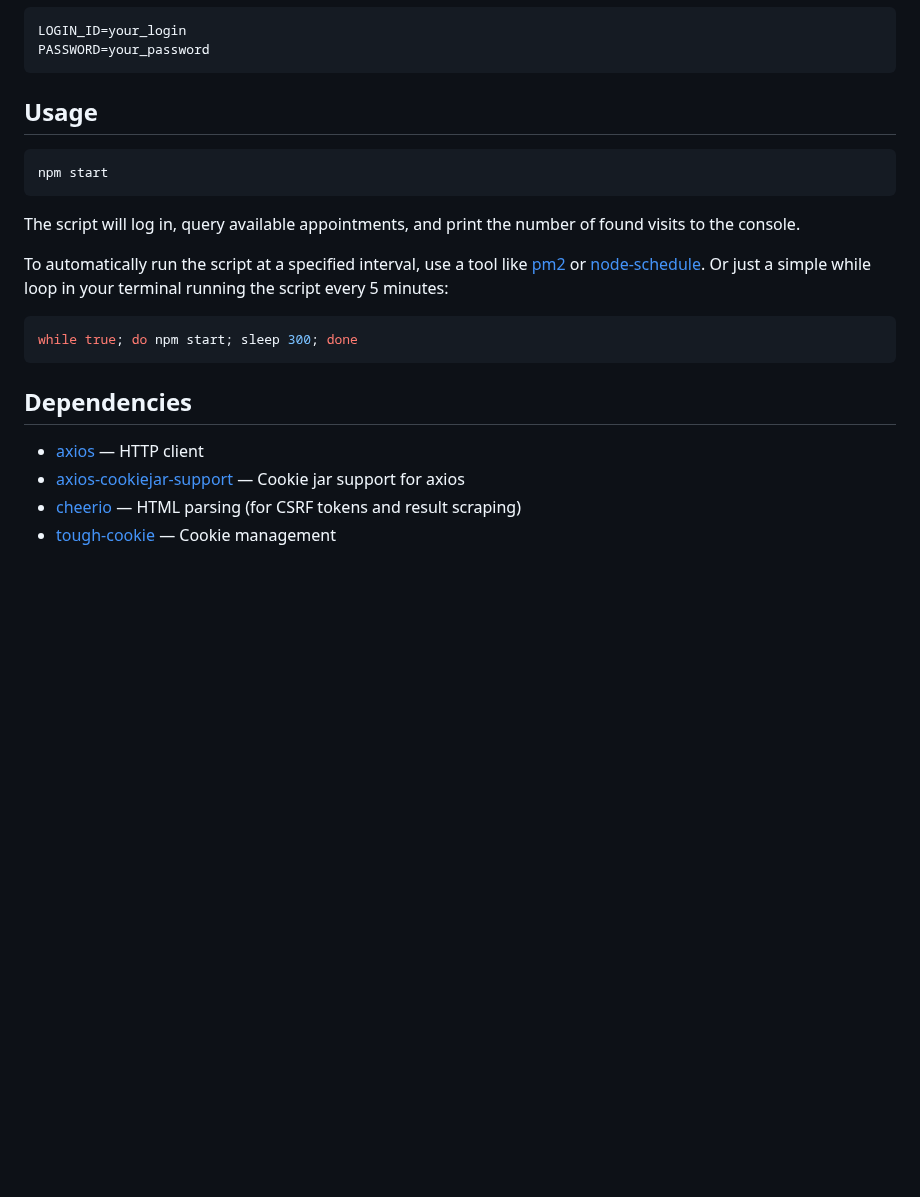
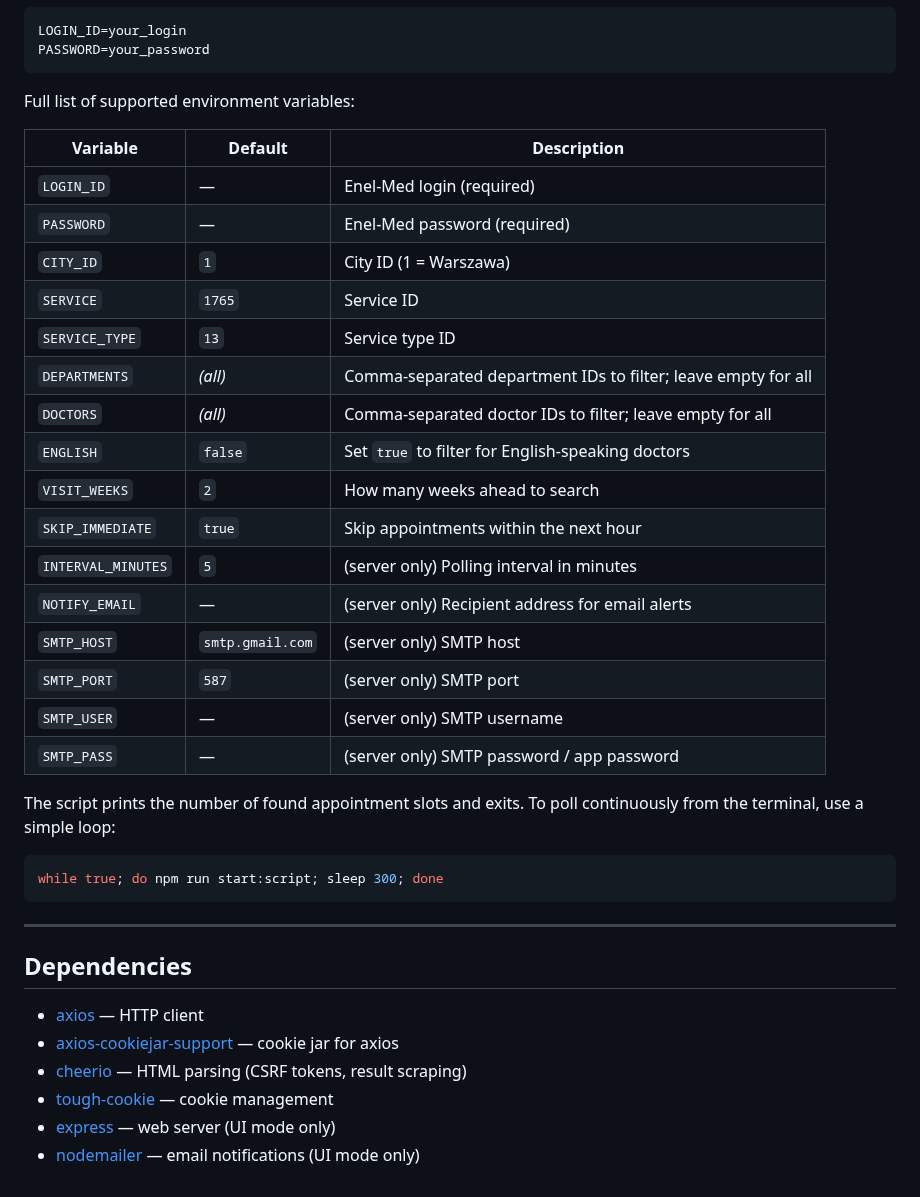
Before and after one commit to oncode/enel-med-fetcher, a Markdown page: README.md, the part around one of its changes. Drawn GitHub-style; blank space fills up the shorter version.

````diff
--- a/README.md
+++ b/README.md
@@ -37,23 +60,40 @@ LOGIN_ID=your_login
 PASSWORD=your_password
 ```
 
-## Usage
+Full list of supported environment variables:
+
+| Variable | Default | Description |
+|---|---|---|
+| `LOGIN_ID` | — | Enel-Med login (required) |
+| `PASSWORD` | — | Enel-Med password (required) |
+| `CITY_ID` | `1` | City ID (1 = Warszawa) |
+| `SERVICE` | `1765` | Service ID |
+| `SERVICE_TYPE` | `13` | Service type ID |
+| `DEPARTMENTS` | *(all)* | Comma-separated department IDs to filter; leave empty for all |
+| `DOCTORS` | *(all)* | Comma-separated doctor IDs to filter; leave empty for all |
+| `ENGLISH` | `false` | Set `true` to filter for English-speaking doctors |
+| `VISIT_WEEKS` | `2` | How many weeks ahead to search |
+| `SKIP_IMMEDIATE` | `true` | Skip appointments within the next hour |
+| `INTERVAL_MINUTES` | `5` | (server only) Polling interval in minutes |
+| `NOTIFY_EMAIL` | — | (server only) Recipient address for email alerts |
+| `SMTP_HOST` | `smtp.gmail.com` | (server only) SMTP host |
+| `SMTP_PORT` | `587` | (server only) SMTP port |
+| `SMTP_USER` | — | (server only) SMTP username |
+| `SMTP_PASS` | — | (server only) SMTP password / app password |
+
+The script prints the number of found appointment slots and exits. To poll continuously from the terminal, use a simple loop:
 
 ```bash
-npm start
+while true; do npm run start:script; sleep 300; done
 ```
 
-The script will log in, query available appointments, and print the number of found visits to the console.
-
-To automatically run the script at a specified interval, use a tool like [pm2](https://pm2.keymetrics.io/) or [node-schedule](https://www.npmjs.com/package/node-schedule). Or just a simple while loop in your terminal running the script every 5 minutes:
-
-```bash
-while true; do npm start; sleep 300; done
-```
+---
 
 ## Dependencies
 
 - [axios](https://github.com/axios/axios) — HTTP client
-- [axios-cookiejar-support](https://github.com/3846masa/axios-cookiejar-support) — Cookie jar support for axios
-- [cheerio](https://cheerio.js.org/) — HTML parsing (for CSRF tokens and result scraping)
-- [tough-cookie](https://github.com/salesforce/tough-cookie) — Cookie management
+- [axios-cookiejar-support](https://github.com/3846masa/axios-cookiejar-support) — cookie jar for axios
+- [cheerio](https://cheerio.js.org/) — HTML parsing (CSRF tokens, result scraping)
+- [tough-cookie](https://github.com/salesforce/tough-cookie) — cookie management
+- [express](https://expressjs.com/) — web server (UI mode only)
+- [nodemailer](https://nodemailer.com/) — email notifications (UI mode only)
````
Also changed, not shown: other parts of README.md (+45 -22 lines), docs/screenshot.png (added).
